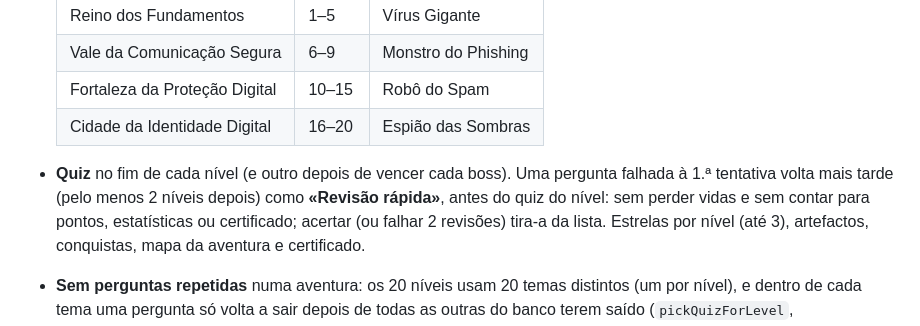
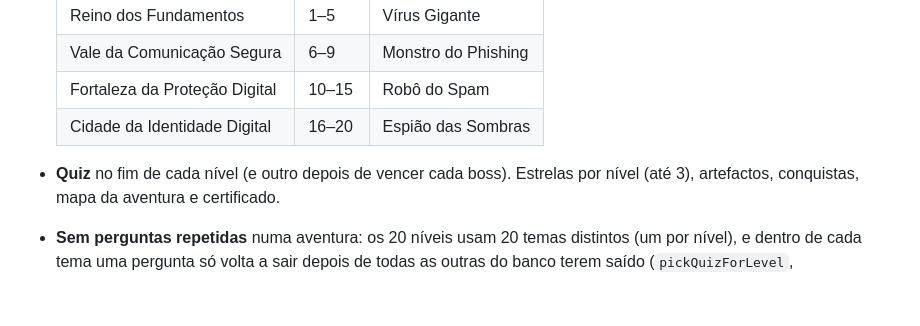
Before and after one commit to vvarzea/Central-de-Miss-es-do-VanBerto-s, a Markdown page: README.md, the part around the change. GitHub-like rendering; blank space fills up the shorter version.

```diff
--- a/README.md
+++ b/README.md
@@ -14,9 +14,7 @@ Sem *build step*: os ficheiros publicam-se tal como estão (GitHub Pages).
   | Fortaleza da Proteção Digital | 10–15 | Robô do Spam |
   | Cidade da Identidade Digital | 16–20 | Espião das Sombras |
 
-- **Quiz** no fim de cada nível (e outro depois de vencer cada boss). Uma pergunta falhada à 1.ª tentativa volta mais tarde
-  (pelo menos 2 níveis depois) como **«Revisão rápida»**, antes do quiz do nível: sem perder vidas e sem contar para pontos,
-  estatísticas ou certificado; acertar (ou falhar 2 revisões) tira-a da lista. Estrelas por nível (até 3),
+- **Quiz** no fim de cada nível (e outro depois de vencer cada boss). Estrelas por nível (até 3),
   artefactos, conquistas, mapa da aventura e certificado.
 - **Sem perguntas repetidas** numa aventura: os 20 níveis usam 20 temas distintos (um por nível), e dentro de cada
   tema uma pergunta só volta a sair depois de todas as outras do banco terem saído (`pickQuizForLevel`,
```
